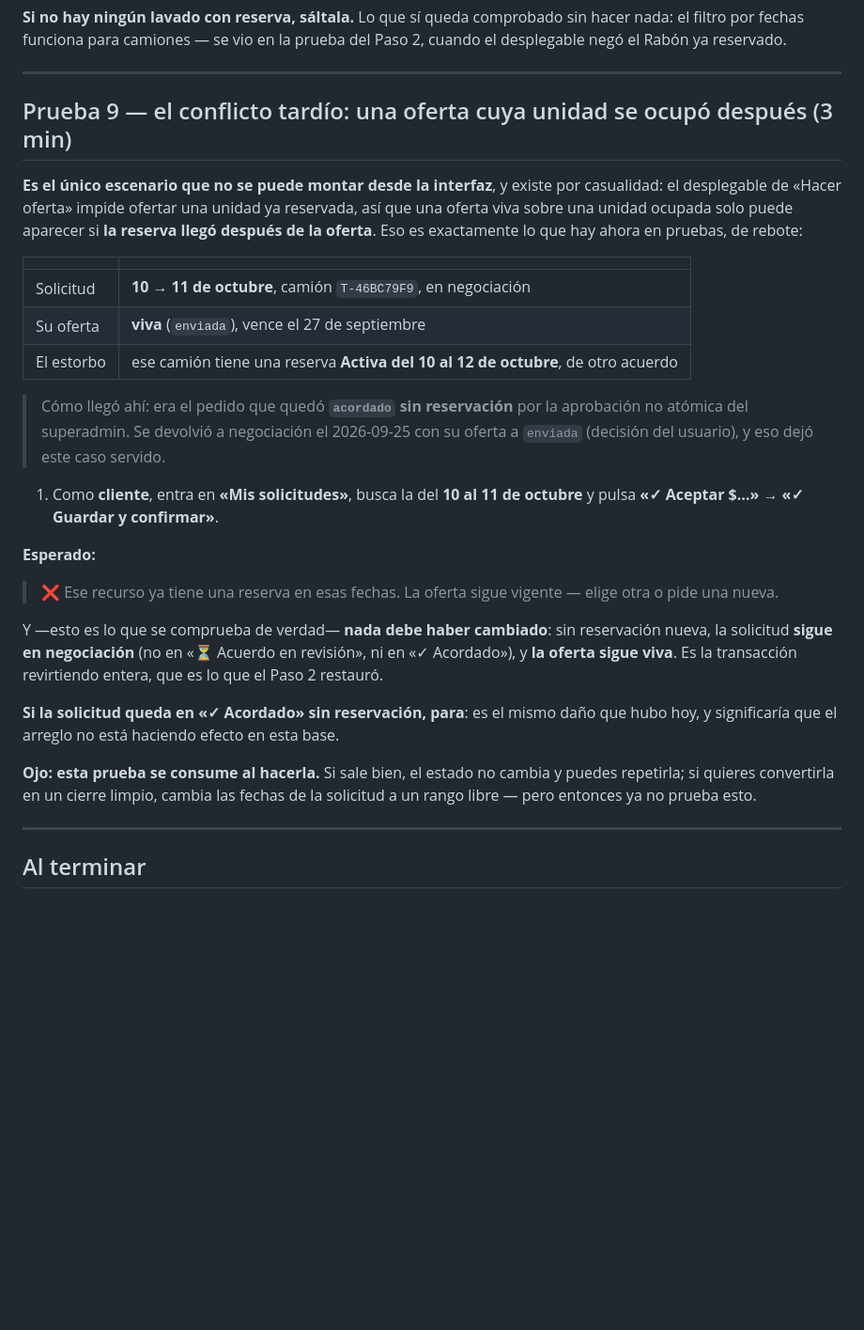
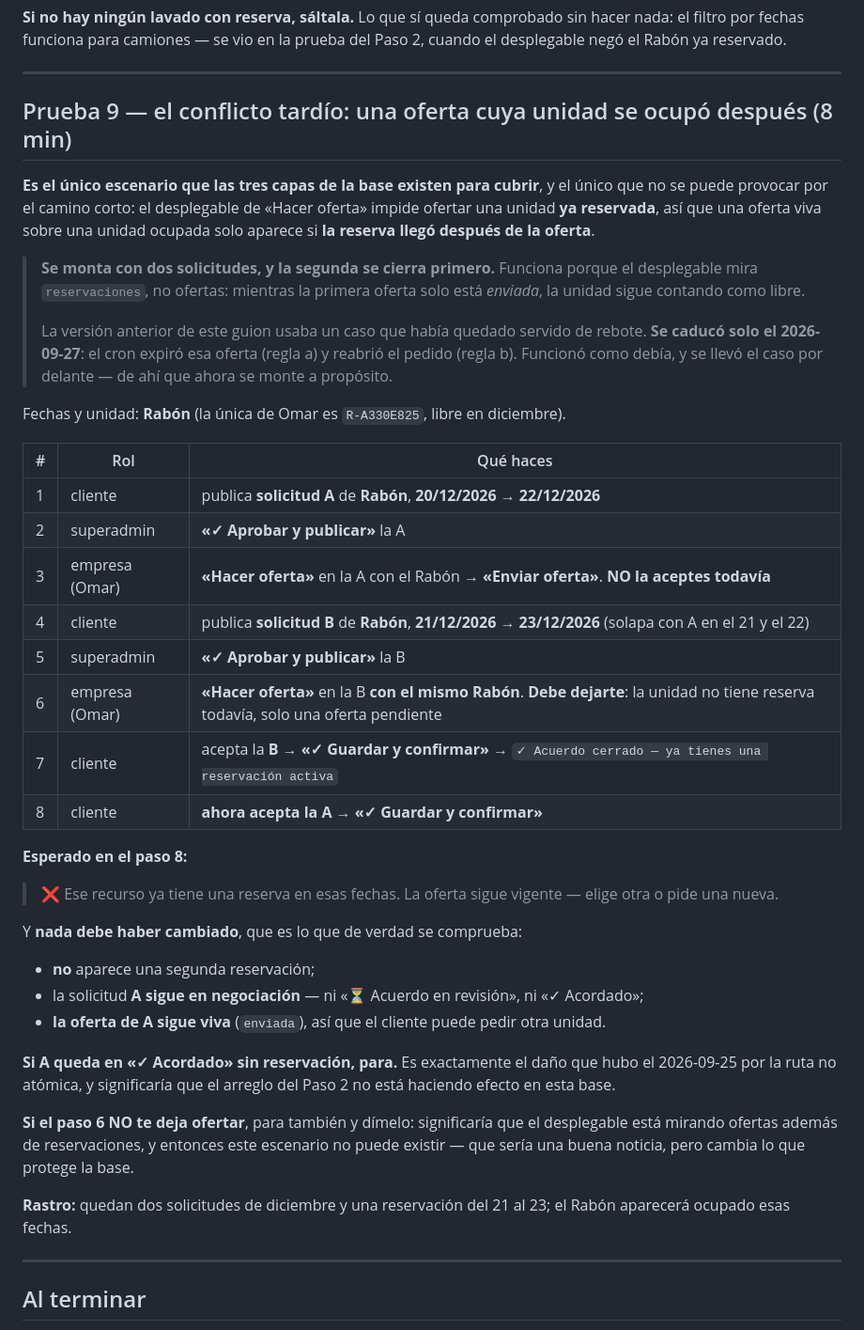
Before and after one commit to papelezz-cpu/Flotaapp, a Markdown page: pruebas/PLAN-PRUEBAS-COLA-DEV.md, the part around the change. Shown at 94% size. Drawn GitHub-style; blank space fills up the shorter version.

Commit message:
La prueba 9 se caduco sola: se rehace para montarla a proposito
El caso que habia quedado servido de rebote —una oferta viva sobre una unidad
ocupada— desaparecio el 2026-09-27 por si solo: el cron expiro la oferta (regla a,
`expira_en` era el 27) y reabrio el pedido a `abierto` (regla b, todas las ofertas
rechazadas). El cron hizo exactamente lo suyo y se llevo el caso por delante.

Medido hoy: pedido `abierto`, oferta `rechazada`. La version anterior del guion
habria mandado al usuario a aceptar una oferta que ya no existe.

Se rehace para montarlo desde la interfaz, con dos solicitudes solapadas donde la
SEGUNDA se cierra primero. Funciona porque el desplegable de «Hacer oferta» mira
`reservaciones`, no ofertas: mientras la primera oferta solo esta `enviada`, la
unidad sigue contando como libre, asi que se puede ofertar la misma unidad en las
dos. Al cerrar la segunda nace la reserva, y aceptar la primera choca.

Ocho pasos, fechas concretas de diciembre y el Rabon R-A330E825, que esta libre ahi.
Y dice que hacer si el paso 6 NO deja ofertar: seria buena noticia pero cambiaria lo
que protege la base, asi que hay que pararse y no seguir adelante suponiendo.

Comprobado ademas que todo esta listo para empezar: origin/dev = 8773985 con el
despliegue en `success`, arbol limpio, y las reservas vivas que pueden estorbar
—T-46BC79F9 del 10 al 12 de octubre y R-A330E825 del 5 al 7 de noviembre—.

Co-Authored-By: Claude Opus 5 <noreply@anthropic.com>

```diff
--- a/pruebas/PLAN-PRUEBAS-COLA-DEV.md
+++ b/pruebas/PLAN-PRUEBAS-COLA-DEV.md
@@ -352,42 +352,55 @@ Paso 2, cuando el desplegable negó el Rabón ya reservado.
 
 ---
 
-## Prueba 9 — el conflicto tardío: una oferta cuya unidad se ocupó después (3 min)
+## Prueba 9 — el conflicto tardío: una oferta cuya unidad se ocupó después (8 min)
 
-**Es el único escenario que no se puede montar desde la interfaz**, y existe por
-casualidad: el desplegable de «Hacer oferta» impide ofertar una unidad ya
-reservada, así que una oferta viva sobre una unidad ocupada solo puede aparecer si
-**la reserva llegó después de la oferta**. Eso es exactamente lo que hay ahora en
-pruebas, de rebote:
+**Es el único escenario que las tres capas de la base existen para cubrir**, y el
+único que no se puede provocar por el camino corto: el desplegable de «Hacer
+oferta» impide ofertar una unidad **ya reservada**, así que una oferta viva sobre
+una unidad ocupada solo aparece si **la reserva llegó después de la oferta**.
 
-| | |
-|---|---|
-| Solicitud | **10 → 11 de octubre**, camión `T-46BC79F9`, en negociación |
-| Su oferta | **viva** (`enviada`), vence el 27 de septiembre |
-| El estorbo | ese camión tiene una reserva **Activa del 10 al 12 de octubre**, de otro acuerdo |
+> **Se monta con dos solicitudes, y la segunda se cierra primero.** Funciona porque
+> el desplegable mira `reservaciones`, no ofertas: mientras la primera oferta solo
+> está *enviada*, la unidad sigue contando como libre.
+>
+> La versión anterior de este guion usaba un caso que había quedado servido de
+> rebote. **Se caducó solo el 2026-09-27**: el cron expiró esa oferta (regla a) y
+> reabrió el pedido (regla b). Funcionó como debía, y se llevó el caso por delante
+> — de ahí que ahora se monte a propósito.
 
-> Cómo llegó ahí: era el pedido que quedó **`acordado` sin reservación** por la
-> aprobación no atómica del superadmin. Se devolvió a negociación el 2026-09-25 con
-> su oferta a `enviada` (decisión del usuario), y eso dejó este caso servido.
+Fechas y unidad: **Rabón** (la única de Omar es `R-A330E825`, libre en diciembre).
 
-1. Como **cliente**, entra en **«Mis solicitudes»**, busca la del **10 al 11 de
-   octubre** y pulsa **«✓ Aceptar $…»** → **«✓ Guardar y confirmar»**.
+| # | Rol | Qué haces |
+|---|---|---|
+| 1 | cliente | publica **solicitud A** de **Rabón**, **20/12/2026 → 22/12/2026** |
+| 2 | superadmin | **«✓ Aprobar y publicar»** la A |
+| 3 | empresa (Omar) | **«Hacer oferta»** en la A con el Rabón → **«Enviar oferta»**. **NO la aceptes todavía** |
+| 4 | cliente | publica **solicitud B** de **Rabón**, **21/12/2026 → 23/12/2026** (solapa con A en el 21 y el 22) |
+| 5 | superadmin | **«✓ Aprobar y publicar»** la B |
+| 6 | empresa (Omar) | **«Hacer oferta»** en la B **con el mismo Rabón**. **Debe dejarte**: la unidad no tiene reserva todavía, solo una oferta pendiente |
+| 7 | cliente | acepta la **B** → **«✓ Guardar y confirmar»** → `✓ Acuerdo cerrado — ya tienes una reservación activa` |
+| 8 | cliente | **ahora acepta la A** → **«✓ Guardar y confirmar»** |
 
-**Esperado:**
+**Esperado en el paso 8:**
 
 > ❌ Ese recurso ya tiene una reserva en esas fechas. La oferta sigue vigente — elige otra o pide una nueva.
 
-Y —esto es lo que se comprueba de verdad— **nada debe haber cambiado**: sin
-reservación nueva, la solicitud **sigue en negociación** (no en «⏳ Acuerdo en
-revisión», ni en «✓ Acordado»), y **la oferta sigue viva**. Es la transacción
-revirtiendo entera, que es lo que el Paso 2 restauró.
+Y **nada debe haber cambiado**, que es lo que de verdad se comprueba:
 
-**Si la solicitud queda en «✓ Acordado» sin reservación, para**: es el mismo daño
-que hubo hoy, y significaría que el arreglo no está haciendo efecto en esta base.
+- **no** aparece una segunda reservación;
+- la solicitud **A sigue en negociación** — ni «⏳ Acuerdo en revisión», ni «✓ Acordado»;
+- **la oferta de A sigue viva** (`enviada`), así que el cliente puede pedir otra unidad.
 
-**Ojo: esta prueba se consume al hacerla.** Si sale bien, el estado no cambia y
-puedes repetirla; si quieres convertirla en un cierre limpio, cambia las fechas de
-la solicitud a un rango libre — pero entonces ya no prueba esto.
+**Si A queda en «✓ Acordado» sin reservación, para.** Es exactamente el daño que
+hubo el 2026-09-25 por la ruta no atómica, y significaría que el arreglo del Paso 2
+no está haciendo efecto en esta base.
+
+**Si el paso 6 NO te deja ofertar**, para también y dímelo: significaría que el
+desplegable está mirando ofertas además de reservaciones, y entonces este escenario
+no puede existir — que sería una buena noticia, pero cambia lo que protege la base.
+
+**Rastro:** quedan dos solicitudes de diciembre y una reservación del 21 al 23; el
+Rabón aparecerá ocupado esas fechas.
 
 ---
 
```
